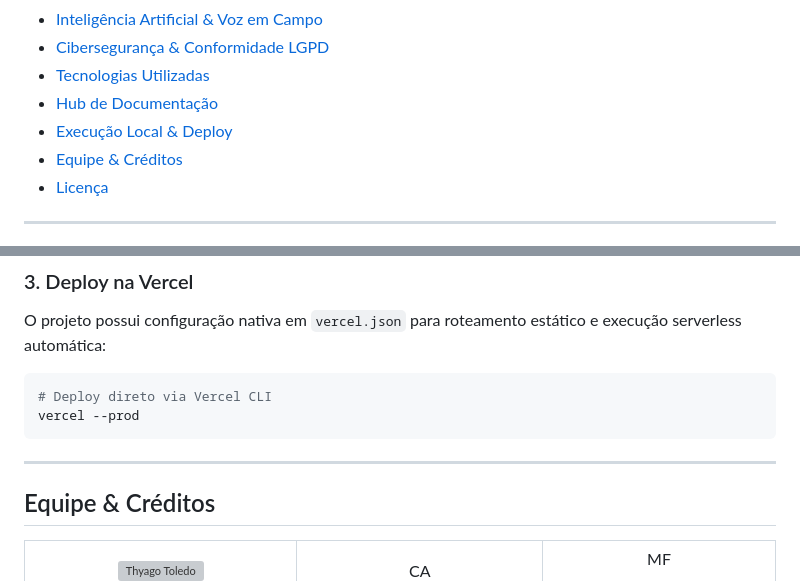
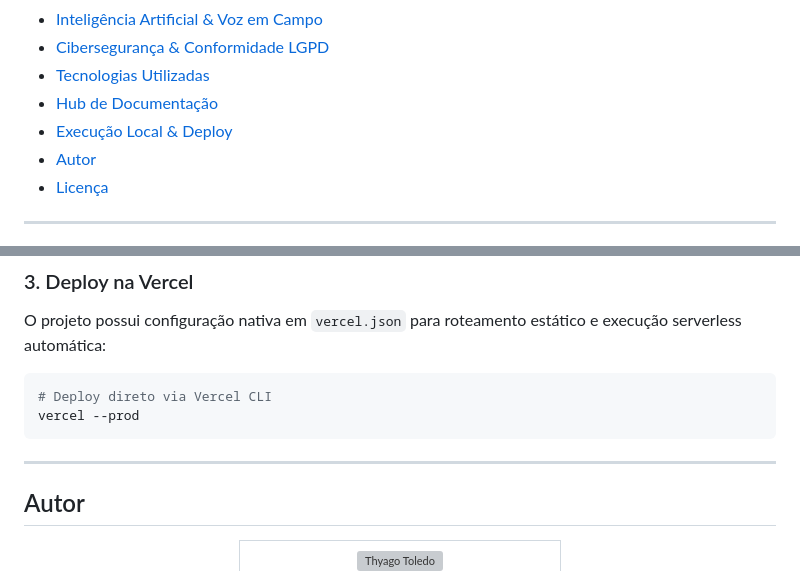
Before and after one commit to ThyagoToledo/APP-MPRO, a Markdown page: README.md, 2 parts joined by grey strips. Rendered like a GitHub page; grey boxes are pictures that could not be loaded.

Commit message:
docs: remove emojis e atualiza secao para autor individual

```diff
--- a/README.md
+++ b/README.md
@@ -29,7 +29,7 @@
 * [Tecnologias Utilizadas](#tecnologias-utilizadas)
 * [Hub de Documentação](#hub-de-documentacao)
 * [Execução Local & Deploy](#execucao-local--deploy)
-* [Equipe & Créditos](#equipe--creditos)
+* [Autor](#autor)
 * [Licença](#licenca)
 
 ---
@@ -203,15 +203,15 @@ vercel --prod
 
 ---
 
-<a name="equipe--creditos"></a>
-## Equipe & Créditos
+<a name="autor"></a>
+## Autor
 
 <div align="center">
   <table style="border: none; border-collapse: collapse; margin: auto;">
     <tr>
       <td align="center" style="padding: 16px;">
         <a href="https://github.com/ThyagoToledo">
-          <img src="https://github.com/ThyagoToledo.png" width="100px" alt="Thyago Toledo" style="border-radius: 50%; box-shadow: 0 4px 15px rgba(0, 0, 0, 0.2);" />
+          <img src="https://github.com/ThyagoToledo.png" width="110px" alt="Thyago Toledo" style="border-radius: 50%; box-shadow: 0 4px 15px rgba(0, 0, 0, 0.2);" />
         </a>
         <br />
         <b>Thyago Toledo</b>
```
Also changed, not shown: other parts of README.md (+5 -22 lines).
